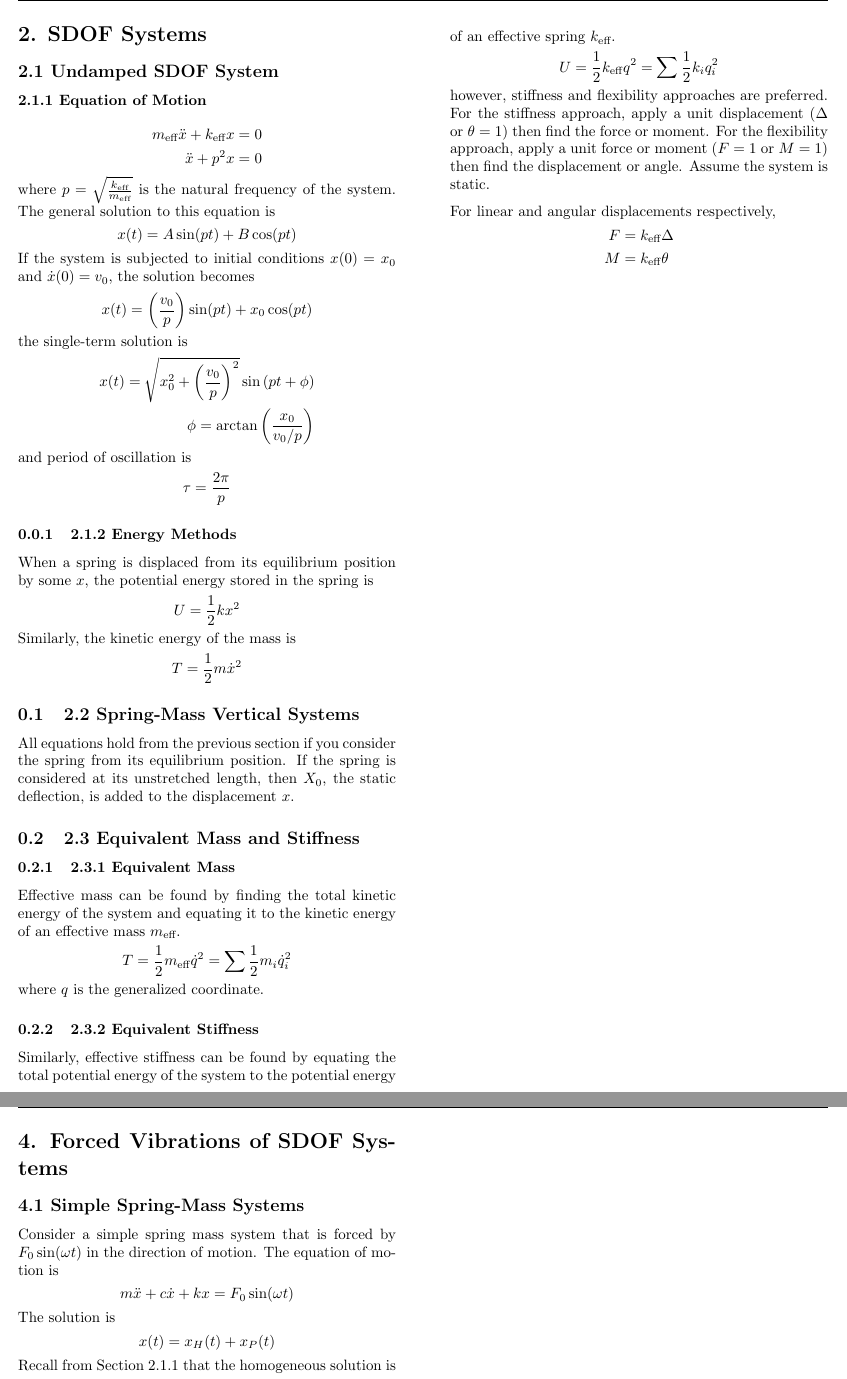
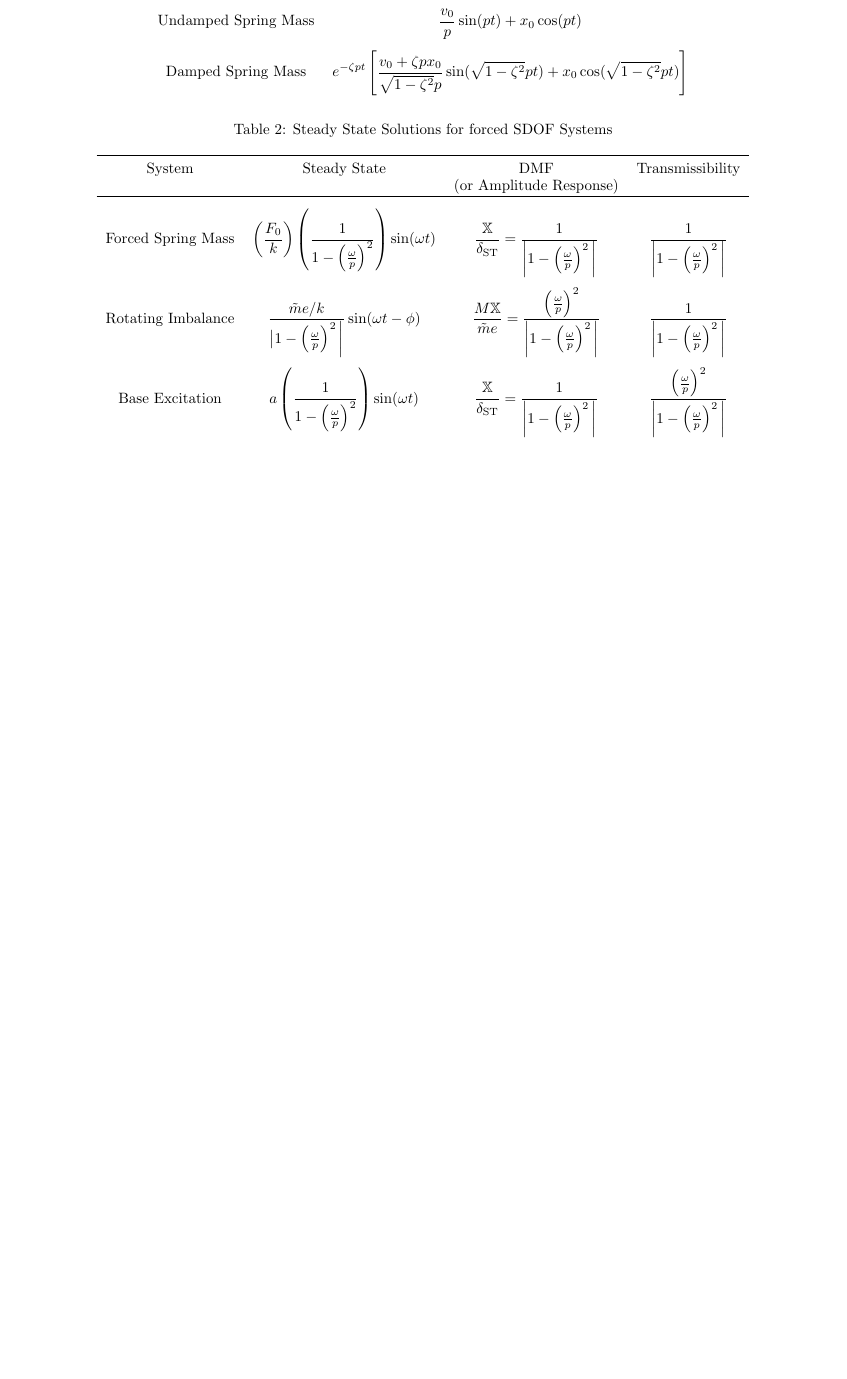
Before and after one commit to notcobi/MEC-E-451, a LaTeX document (Formula Sheet/main.tex, which reads Formula Sheet/Midterm 1.tex): two parts of pages 1 and 2 of 2 before the commit and part of the page after it, the two joined at a grey line, cut at the place of the change, the shorter picture padded with empty space. Compiled offline with pdfLaTeX.

Commit message:
Add booktabs package for better table formatting

```diff
--- /dev/null
+++ b/Formula Sheet/Midterm 1.tex
@@ -0,0 +4,22 @@
+    \begin{tabular}{cc}
+        \toprule
+        System & Steady State Solution \\
+        \hline \\[-1ex]
+        Undamped Spring Mass & \(\displaystyle \frac{v_0}{p}\sin(pt) + x_0\cos(pt)\) \\[3ex]
+        Damped Spring Mass & \(\displaystyle e^{-\zeta pt}\left[\frac{v_0 + \zeta p x_0}{\sqrt{1 - \zeta^2}p}\sin(\sqrt{1 - \zeta^2}p t) + x_0 \cos(\sqrt{1 - \zeta^2} pt)\right]\)
+    \end{tabular}
+\end{table}
+
+\begin{table}[h]
+    \centering
+    \caption{Steady State Solutions for forced SDOF Systems}
+    \begin{tabular}{cccc}
+        \toprule
+        System & Steady State & DMF & Transmissibility \\
+        & & (or Amplitude Response) & \\
+        \hline \\[-1ex]
+        Forced Spring Mass & \(\displaystyle \left(\frac{F_0}{k}\right)\left(\frac{1}{1 - \left(\frac{\omega}{p}\right)^2}\right)\sin(\omega t)\) & \(\displaystyle \frac{\mathbb{X}}{\delta_{\text{ST}}} = \frac{1}{\bigg|1-\left(\frac{\omega}{p}\right)^2\bigg|} \) & \(\displaystyle \frac{1}{\bigg|1-\left(\frac{\omega}{p}\right)^2\bigg|}\) \\[6ex]
+        Rotating Imbalance & \(\displaystyle \frac{\tilde{m}e/k}{\big|1-\left(\frac{\omega}{p}\right)^2\bigg|}\sin(\omega t - \phi)\) & \(\displaystyle \frac{M \mathbb{X}}{\tilde{m} e} = \frac{\left(\frac{\omega}{p}\right)^2}{\bigg|1-\left(\frac{\omega}{p}\right)^2\bigg|}\) & \(\displaystyle \frac{1}{\bigg|1-\left(\frac{\omega}{p}\right)^2\bigg|}\) \\[6ex]
+        Base Excitation & \(\displaystyle a \left(\frac{1}{1 - \left(\frac{\omega}{p}\right)^2}\right) \sin(\omega t)\) & \(\displaystyle \frac{\mathbb{X}}{\delta_{\text{ST}}} = \frac{1}{\bigg|1-\left(\frac{\omega}{p}\right)^2\bigg|}\) & \(\displaystyle \frac{\left(\frac{\omega}{p}\right)^2}{\bigg|1-\left(\frac{\omega}{p}\right)^2\bigg|}\) \\[3ex]
+    \end{tabular}
+\end{table}
--- a/Formula Sheet/main.tex
+++ b/Formula Sheet/main.tex
@@ -17,6 +17,7 @@
 \usepackage{parskip}
 \usepackage{float}
 \usepackage{subcaption}
+\usepackage{booktabs}
 
 \geometry{letterpaper, portrait, margin=0.5in, footskip=0.25in, top = 0.75in, headsep=0.25in}
 \setlength{\columnsep}{0.5in}
@@ -31,7 +32,7 @@
 
 \pagestyle{fancy}
 \fancyhf{}
-\lhead{MEC E 371 Formula Sheet}
+\lhead{MEC E 451 Formula Sheet}
 \chead{Last Updated: \today}
 \rhead{Alex Diep}
 \cfoot{\thepage\ of \pageref{LastPage}}
```
Also changed, not shown: Formula Sheet/main.pdf, Formula Sheet/Midterm 1.tex (3 more changed lines), Formula Sheet/main.tex (7 more changed lines).
